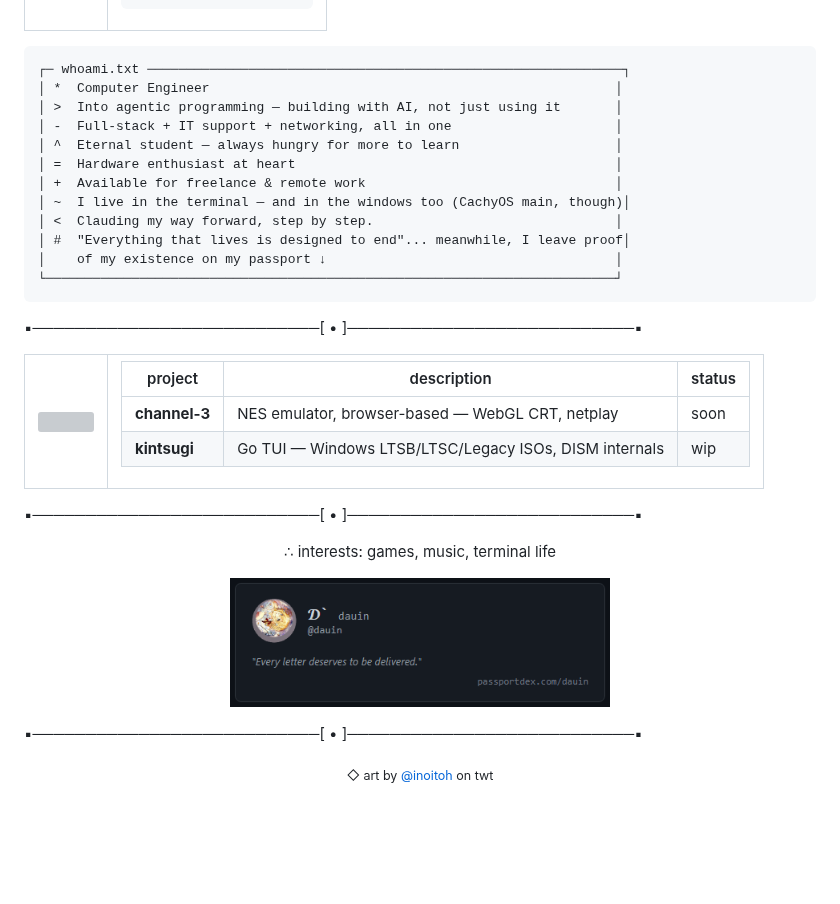
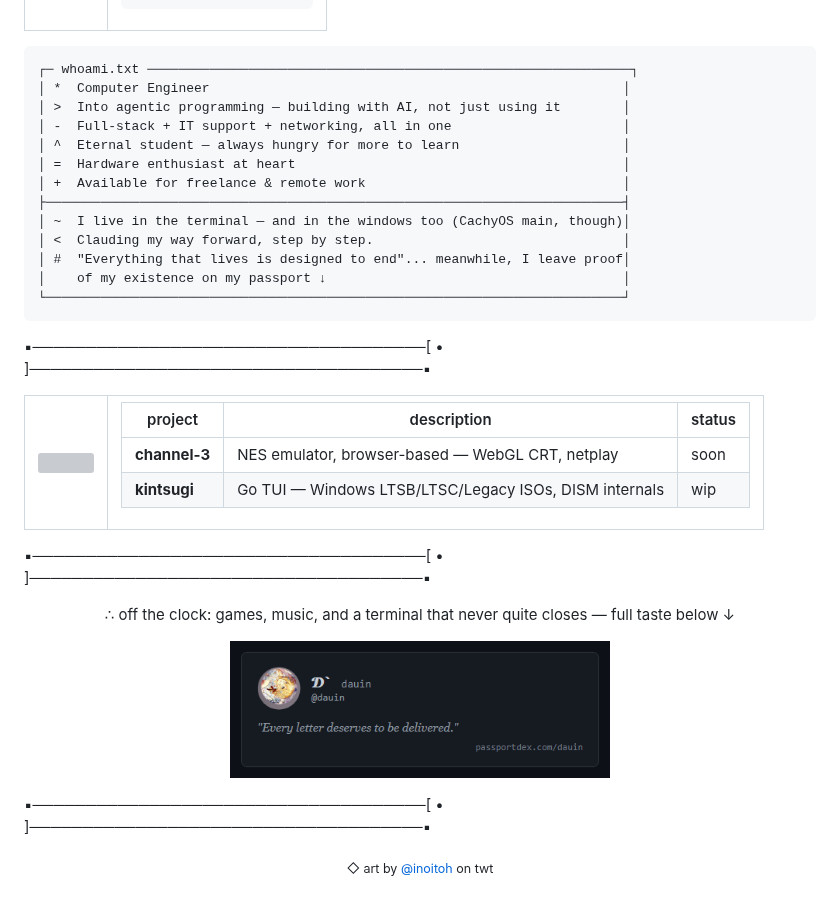
Before and after one commit to dau-in/dau-in, a Markdown page: README.md, the part around one of its changes. Drawn GitHub-style; pictures changed too: assets/passport_card.png; blank space fills up the shorter version; grey boxes are pictures that could not be loaded.

Commit message:
Center name block, group whoami box with divider + more padding, longer separators, restyle passport card fonts, rewrite interests line

````diff
--- a/README.md
+++ b/README.md
@@ -15,21 +15,22 @@
 </tr></table>
 
 ```
-┌─ whoami.txt ─────────────────────────────────────────────────────────────┐
-│ *  Computer Engineer                                                    │
-│ >  Into agentic programming — building with AI, not just using it       │
-│ -  Full-stack + IT support + networking, all in one                     │
-│ ^  Eternal student — always hungry for more to learn                    │
-│ =  Hardware enthusiast at heart                                         │
-│ +  Available for freelance & remote work                                │
+┌─ whoami.txt ──────────────────────────────────────────────────────────────┐
+│ *  Computer Engineer                                                     │
+│ >  Into agentic programming — building with AI, not just using it        │
+│ -  Full-stack + IT support + networking, all in one                      │
+│ ^  Eternal student — always hungry for more to learn                     │
+│ =  Hardware enthusiast at heart                                          │
+│ +  Available for freelance & remote work                                 │
+├──────────────────────────────────────────────────────────────────────────┤
 │ ~  I live in the terminal — and in the windows too (CachyOS main, though)│
-│ <  Clauding my way forward, step by step.                               │
+│ <  Clauding my way forward, step by step.                                │
 │ #  "Everything that lives is designed to end"... meanwhile, I leave proof│
-│    of my existence on my passport ↓                                     │
-└─────────────────────────────────────────────────────────────────────────┘
+│    of my existence on my passport ↓                                      │
+└──────────────────────────────────────────────────────────────────────────┘
 ```
 
-▪───────────────────────────[ • ]───────────────────────────▪
+▪─────────────────────────────────────[ • ]─────────────────────────────────────▪
 
 <table align="center"><tr>
 <td><img src="assets/section2_photos.gif" width="150"/></td>
@@ -46,15 +47,15 @@
 <!-- TODO: swap in real repo link + final name once Channel 3 is published -->
 <!-- TODO: add real repo link once Kintsugi has a demoable run -->
 
-▪───────────────────────────[ • ]───────────────────────────▪
+▪─────────────────────────────────────[ • ]─────────────────────────────────────▪
 
-<p align="center">∴ interests: games, music, terminal life</p>
+<p align="center">∴ off the clock: games, music, and a terminal that never quite closes — full taste below ↓</p>
 
 <p align="center">
 <a href="https://passportdex.com/dauin"><img src="assets/passport_card.png" width="380"/></a>
 </p>
 
-▪───────────────────────────[ • ]───────────────────────────▪
+▪─────────────────────────────────────[ • ]─────────────────────────────────────▪
 
 <p align="center"><sub>◇ art by <a href="https://x.com/inoitoh">@inoitoh</a> on twt</sub></p>
 
````
Also changed, not shown: other parts of README.md (+1 -1 lines), 1 other file.
